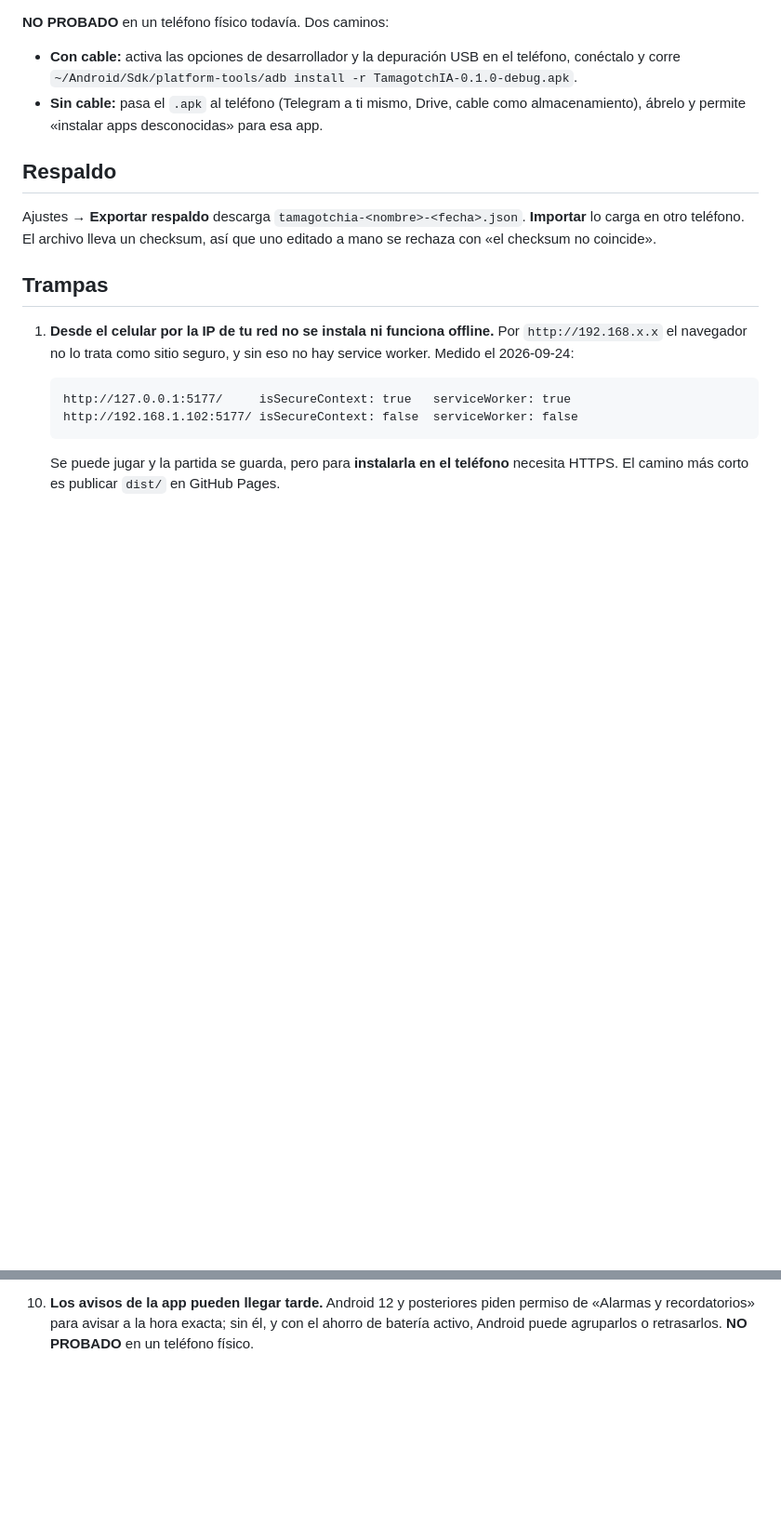
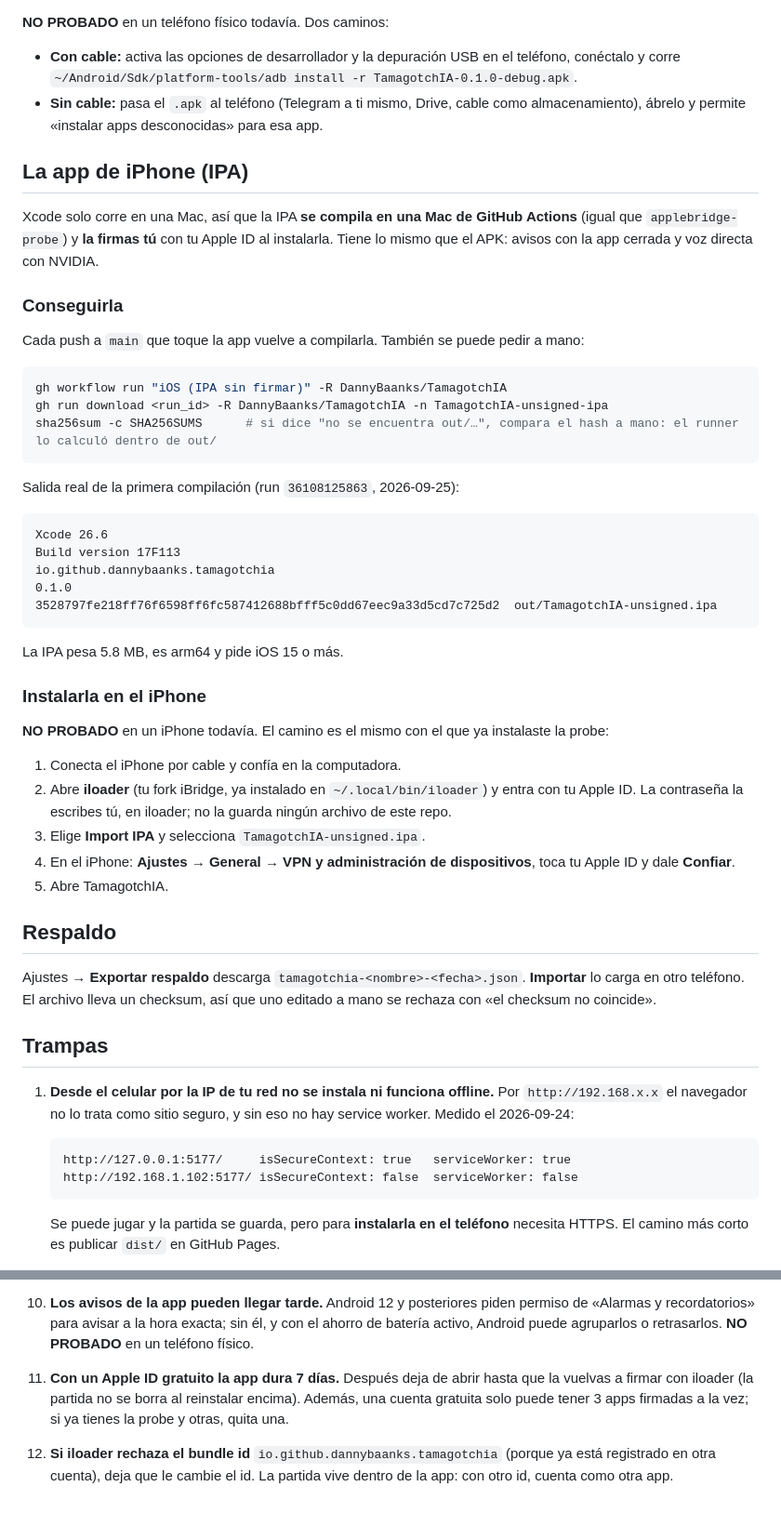
Before and after one commit to DannyBaanks/TamagotchIA, a Markdown page: GUIA.md, 2 parts joined by grey strips. Shown at 93% size. Rendered like a GitHub page; blank space fills up the shorter version.

Commit message:
docs(guia): iPhone IPA: how to get it from CI, real build output, install with iloader, traps
Co-Authored-By: Claude Opus 5.5 <noreply@anthropic.com>

````diff
--- a/GUIA.md
+++ b/GUIA.md
@@ -166,6 +166,42 @@ Si alguna vez regeneras `android/` desde cero (`npx cap add android`), corre `py
 - **Con cable:** activa las opciones de desarrollador y la depuración USB en el teléfono, conéctalo y corre `~/Android/Sdk/platform-tools/adb install -r TamagotchIA-0.1.0-debug.apk`.
 - **Sin cable:** pasa el `.apk` al teléfono (Telegram a ti mismo, Drive, cable como almacenamiento), ábrelo y permite «instalar apps desconocidas» para esa app.
 
+## La app de iPhone (IPA)
+
+Xcode solo corre en una Mac, así que la IPA **se compila en una Mac de GitHub Actions** (igual que `applebridge-probe`) y **la firmas tú** con tu Apple ID al instalarla. Tiene lo mismo que el APK: avisos con la app cerrada y voz directa con NVIDIA.
+
+### Conseguirla
+
+Cada push a `main` que toque la app vuelve a compilarla. También se puede pedir a mano:
+
+```bash
+gh workflow run "iOS (IPA sin firmar)" -R DannyBaanks/TamagotchIA
+gh run download <run_id> -R DannyBaanks/TamagotchIA -n TamagotchIA-unsigned-ipa
+sha256sum -c SHA256SUMS      # si dice "no se encuentra out/…", compara el hash a mano: el runner lo calculó dentro de out/
+```
+
+Salida real de la primera compilación (run `36108125863`, 2026-09-25):
+
+```text
+Xcode 26.6
+Build version 17F113
+io.github.dannybaanks.tamagotchia
+0.1.0
+3528797fe218ff76f6598ff6fc587412688bfff5c0dd67eec9a33d5cd7c725d2  out/TamagotchIA-unsigned.ipa
+```
+
+La IPA pesa 5.8 MB, es arm64 y pide iOS 15 o más.
+
+### Instalarla en el iPhone
+
+**NO PROBADO** en un iPhone todavía. El camino es el mismo con el que ya instalaste la probe:
+
+1. Conecta el iPhone por cable y confía en la computadora.
+2. Abre **iloader** (tu fork iBridge, ya instalado en `~/.local/bin/iloader`) y entra con tu Apple ID. La contraseña la escribes tú, en iloader; no la guarda ningún archivo de este repo.
+3. Elige **Import IPA** y selecciona `TamagotchIA-unsigned.ipa`.
+4. En el iPhone: **Ajustes → General → VPN y administración de dispositivos**, toca tu Apple ID y dale **Confiar**.
+5. Abre TamagotchIA.
+
 ## Respaldo
 
 Ajustes → **Exportar respaldo** descarga `tamagotchia-<nombre>-<fecha>.json`. **Importar** lo carga en otro teléfono. El archivo lleva un checksum, así que uno editado a mano se rechaza con «el checksum no coincide».
@@ -220,3 +256,6 @@ Ajustes → **Exportar respaldo** descarga `tamagotchia-<nombre>-<fecha>.json`.
 9. **El APK de prueba está firmado con la clave de depuración de esta computadora** (`~/.android/debug.keystore`). Android solo acepta una actualización si viene firmada con la misma clave: si esa clave se pierde o compilas en otra máquina, hay que desinstalar la app antes, y **se borra la partida**. Exporta un respaldo antes. Por lo mismo, Play Protect puede avisar «app desconocida»: es normal en un APK de prueba.
 
 10. **Los avisos de la app pueden llegar tarde.** Android 12 y posteriores piden permiso de «Alarmas y recordatorios» para avisar a la hora exacta; sin él, y con el ahorro de batería activo, Android puede agruparlos o retrasarlos. **NO PROBADO** en un teléfono físico.
+
+11. **Con un Apple ID gratuito la app dura 7 días.** Después deja de abrir hasta que la vuelvas a firmar con iloader (la partida no se borra al reinstalar encima). Además, una cuenta gratuita solo puede tener 3 apps firmadas a la vez; si ya tienes la probe y otras, quita una.
+12. **Si iloader rechaza el bundle id** `io.github.dannybaanks.tamagotchia` (porque ya está registrado en otra cuenta), deja que le cambie el id. La partida vive dentro de la app: con otro id, cuenta como otra app.
````
